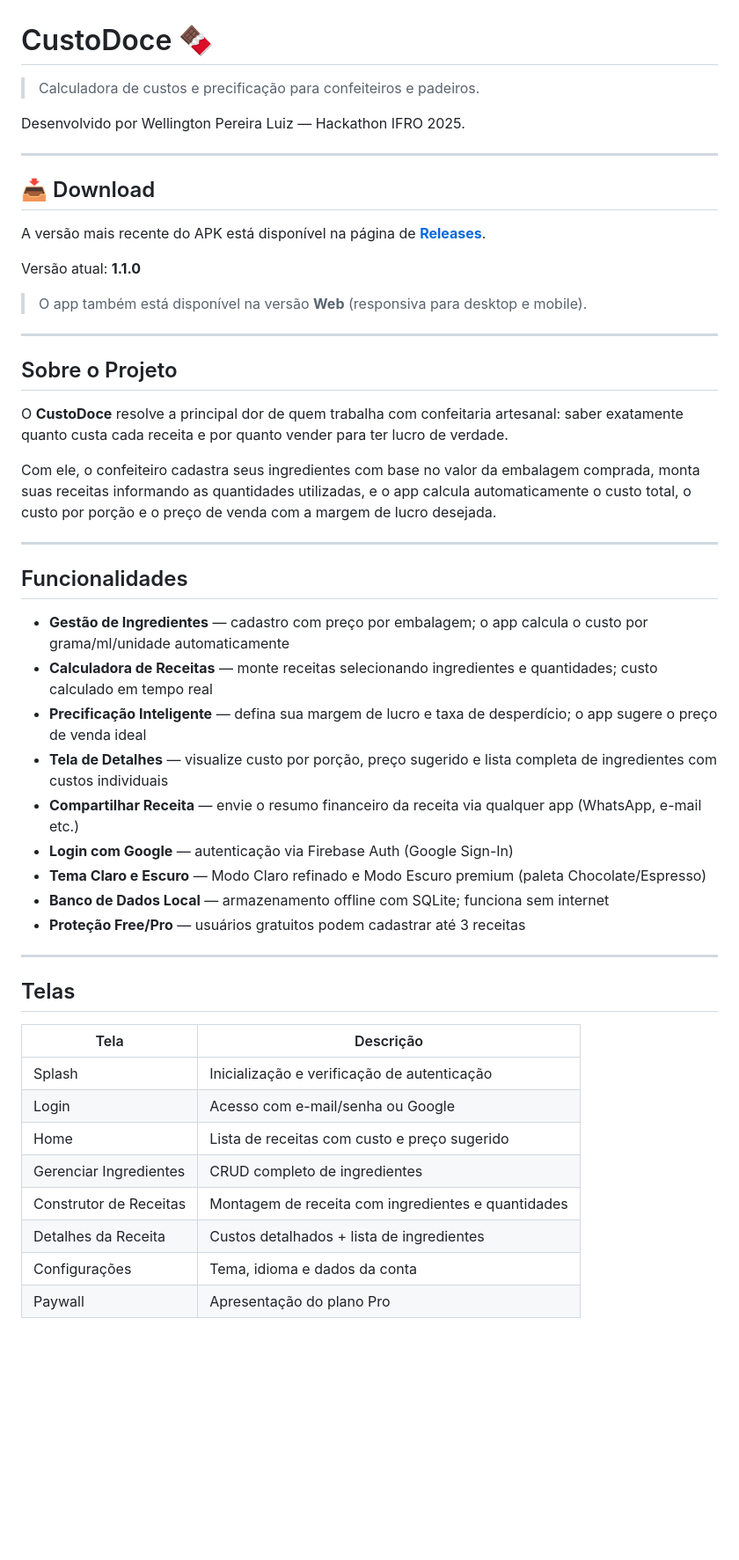
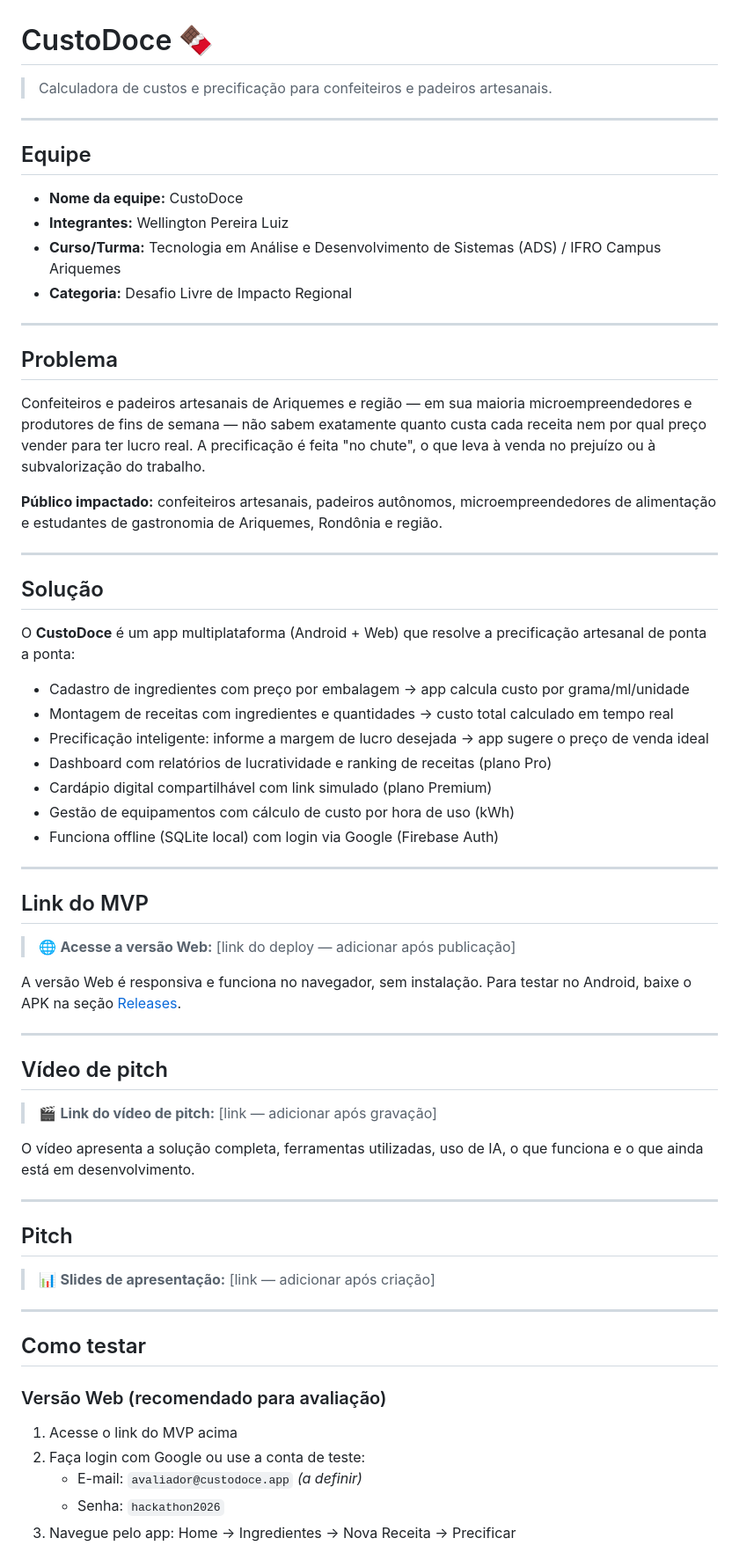
Before and after one commit to WellingtonPereiraLuiz/CustoDoce, a Markdown page: README.md, the part around one of its changes. Shown at 88% size. Drawn GitHub-style; blank space fills up the shorter version.

Commit message:
docs: substituir README pelo modelo oficial do Hackathon IFRO

```diff
--- a/README.md
+++ b/README.md
@@ -1,53 +1,69 @@
 # CustoDoce 🍫
 
-> Calculadora de custos e precificação para confeiteiros e padeiros.
-
-Desenvolvido por Wellington Pereira Luiz — Hackathon IFRO 2025.
+> Calculadora de custos e precificação para confeiteiros e padeiros artesanais.
 
 ---
 
-## 📥 Download
+## Equipe
 
-A versão mais recente do APK está disponível na página de
-[**Releases**](https://github.com/WellingtonPereiraLuiz/CustoDoce/releases).
-
-Versão atual: **1.1.0**
-
-> O app também está disponível na versão **Web** (responsiva para desktop e mobile).
+- **Nome da equipe:** CustoDoce
+- **Integrantes:** Wellington Pereira Luiz
+- **Curso/Turma:** Tecnologia em Análise e Desenvolvimento de Sistemas (ADS) / IFRO Campus Ariquemes
+- **Categoria:** Desafio Livre de Impacto Regional
 
 ---
 
-## Sobre o Projeto
+## Problema
 
-O **CustoDoce** resolve a principal dor de quem trabalha com confeitaria artesanal: saber exatamente quanto custa cada receita e por quanto vender para ter lucro de verdade.
+Confeiteiros e padeiros artesanais de Ariquemes e região — em sua maioria microempreendedores e produtores de fins de semana — não sabem exatamente quanto custa cada receita nem por qual preço vender para ter lucro real. A precificação é feita "no chute", o que leva à venda no prejuízo ou à subvalorização do trabalho.
 
-Com ele, o confeiteiro cadastra seus ingredientes com base no valor da embalagem comprada, monta suas receitas informando as quantidades utilizadas, e o app calcula automaticamente o custo total, o custo por porção e o preço de venda com a margem de lucro desejada.
+**Público impactado:** confeiteiros artesanais, padeiros autônomos, microempreendedores de alimentação e estudantes de gastronomia de Ariquemes, Rondônia e região.
 
 ---
 
-## Funcionalidades
+## Solução
 
-- **Gestão de Ingredientes** — cadastro com preço por embalagem; o app calcula o custo por grama/ml/unidade automaticamente
-- **Calculadora de Receitas** — monte receitas selecionando ingredientes e quantidades; custo calculado em tempo real
-- **Precificação Inteligente** — defina sua margem de lucro e taxa de desperdício; o app sugere o preço de venda ideal
-- **Tela de Detalhes** — visualize custo por porção, preço sugerido e lista completa de ingredientes com custos individuais
-- **Compartilhar Receita** — envie o resumo financeiro da receita via qualquer app (WhatsApp, e-mail etc.)
-- **Login com Google** — autenticação via Firebase Auth (Google Sign-In)
-- **Tema Claro e Escuro** — Modo Claro refinado e Modo Escuro premium (paleta Chocolate/Espresso)
-- **Banco de Dados Local** — armazenamento offline com SQLite; funciona sem internet
-- **Proteção Free/Pro** — usuários gratuitos podem cadastrar até 3 receitas
+O **CustoDoce** é um app multiplataforma (Android + Web) que resolve a precificação artesanal de ponta a ponta:
+
+- Cadastro de ingredientes com preço por embalagem → app calcula custo por grama/ml/unidade
+- Montagem de receitas com ingredientes e quantidades → custo total calculado em tempo real
+- Precificação inteligente: informe a margem de lucro desejada → app sugere o preço de venda ideal
+- Dashboard com relatórios de lucratividade e ranking de receitas (plano Pro)
+- Cardápio digital compartilhável com link simulado (plano Premium)
+- Gestão de equipamentos com cálculo de custo por hora de uso (kWh)
+- Funciona offline (SQLite local) com login via Google (Firebase Auth)
 
 ---
 
-## Telas
+## Link do MVP
 
-| Tela | Descrição |
-|------|-----------|
-| Splash | Inicialização e verificação de autenticação |
-| Login | Acesso com e-mail/senha ou Google |
-| Home | Lista de receitas com custo e preço sugerido |
-| Gerenciar Ingredientes | CRUD completo de ingredientes |
-| Construtor de Receitas | Montagem de receita com ingredientes e quantidades |
-| Detalhes da Receita | Custos detalhados + lista de ingredientes |
-| Configurações | Tema, idioma e dados da conta |
-| Paywall | Apresentação do plano Pro |
+> 🌐 **Acesse a versão Web:** [link do deploy — adicionar após publicação]
+
+A versão Web é responsiva e funciona no navegador, sem instalação. Para testar no Android, baixe o APK na seção [Releases](https://github.com/WellingtonPereiraLuiz/CustoDoce/releases).
+
+---
+
+## Vídeo de pitch
+
+> 🎬 **Link do vídeo de pitch:** [link — adicionar após gravação]
+
+O vídeo apresenta a solução completa, ferramentas utilizadas, uso de IA, o que funciona e o que ainda está em desenvolvimento.
+
+---
+
+## Pitch
+
+> 📊 **Slides de apresentação:** [link — adicionar após criação]
+
+---
+
+## Como testar
+
+### Versão Web (recomendado para avaliação)
+
+1. Acesse o link do MVP acima
+2. Faça login com Google ou use a conta de teste:
+   - E-mail: `avaliador@custodoce.app` *(a definir)*
+   - Senha: `hackathon2026`
+3. Navegue pelo app: Home → Ingredientes → Nova Receita → Precificar
+
```
Also changed, not shown: other parts of README.md (+95 -105 lines).
